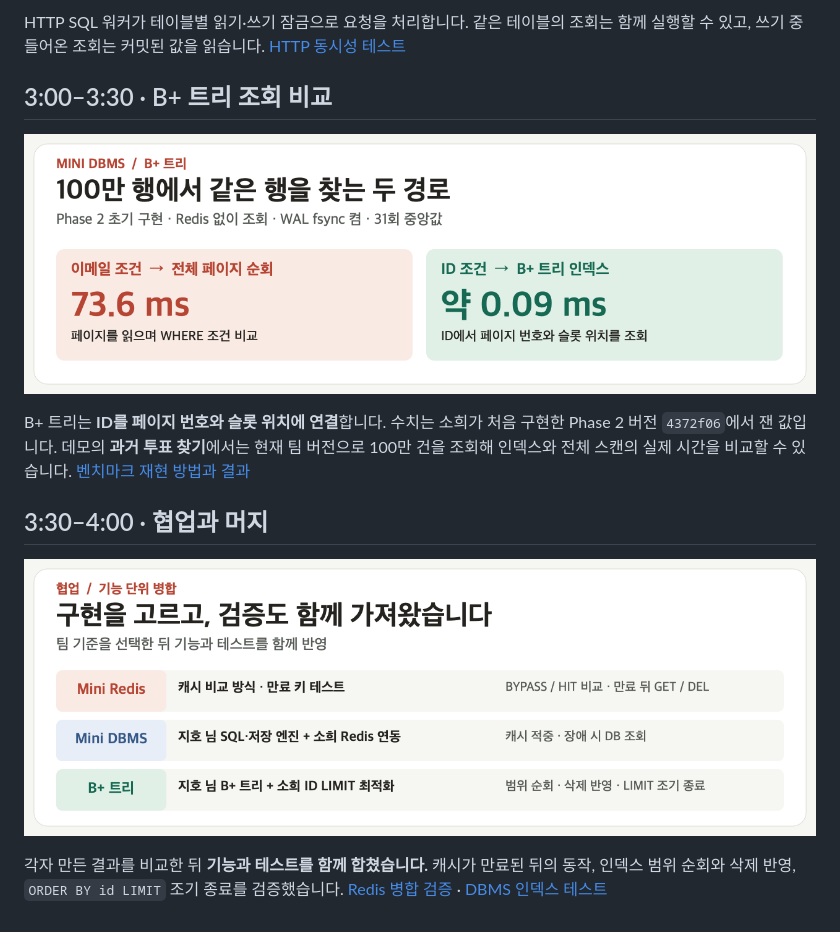
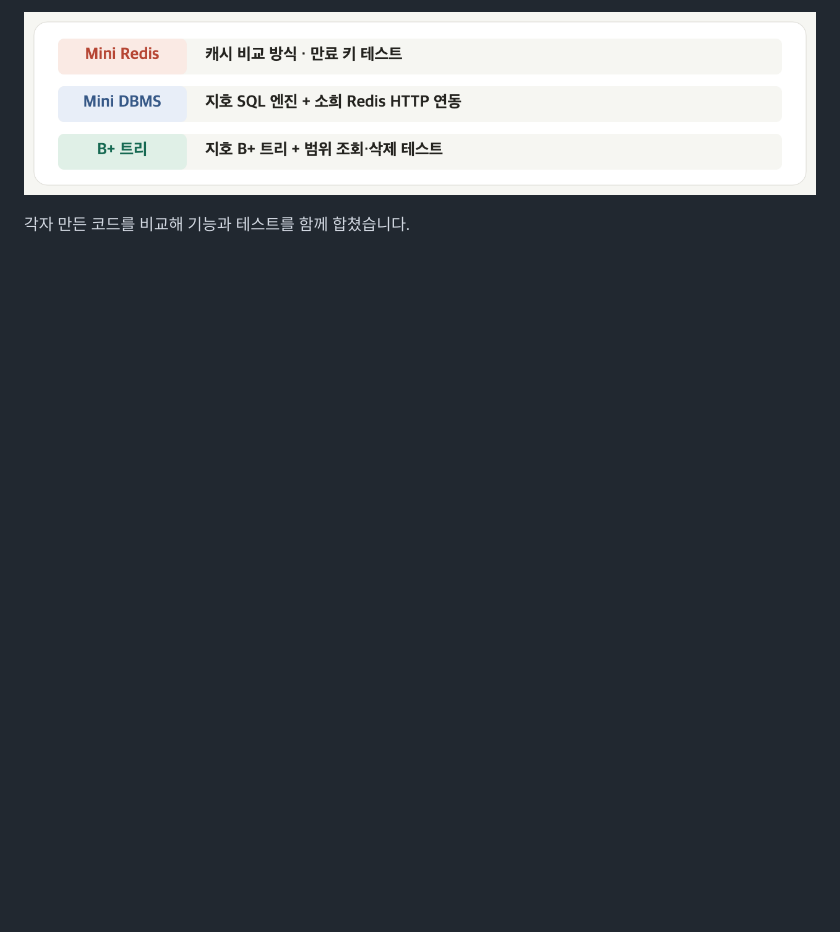
Before and after one commit to soheesgit/Mini-Redis, a Markdown page: README.md, the part around one of its changes. Rendered like a GitHub page; pictures changed too: docs/presentation/bplus-benchmark.png, docs/presentation/collaboration.png; blank space fills up the shorter version.

```diff
--- a/README.md
+++ b/README.md
@@ -38,14 +34,4 @@ SQL을 파싱하고 행을 **8KB 페이지**에 저장합니다. 변경 사항
 
-HTTP SQL 워커가 테이블별 읽기·쓰기 잠금으로 요청을 처리합니다. 같은 테이블의 조회는 함께 실행할 수 있고, 쓰기 중 들어온 조회는 커밋된 값을 읽습니다. [HTTP 동시성 테스트](mini-dbms/src/test/java/minidb/api/QueryServerTest.java)
+![팀 Redis의 캐시 비교와 만료 키 테스트, 지호의 SQL 엔진과 소희의 Redis 연동, B+ 트리의 범위 조회와 삭제 테스트](docs/presentation/collaboration.png)
 
-## 3:00–3:30 · B+ 트리 조회 비교
-
-![Phase 2 초기 구현의 100만 행 조회 비교. 이메일 전체 스캔은 73.6ms, ID B+ 트리 조회는 약 0.09ms. Redis 없이 같은 행을 조회해 비교했다.](docs/presentation/bplus-benchmark.png)
-
-B+ 트리는 **ID를 페이지 번호와 슬롯 위치에 연결**합니다. 수치는 소희가 처음 구현한 Phase 2 버전 `4372f06`에서 잰 값입니다. 데모의 **과거 투표 찾기**에서는 현재 팀 버전으로 100만 건을 조회해 인덱스와 전체 스캔의 실제 시간을 비교할 수 있습니다. [벤치마크 재현 방법과 결과](mini-dbms/README.md#100만-행-벤치마크)
-
-## 3:30–4:00 · 협업과 머지
-
-![기능 단위 병합. 팀 Redis에 캐시 비교 방식과 만료 키 테스트를 반영했다. 지호의 SQL 엔진에 소희의 Redis HTTP 연동을 붙였고, 지호의 B+ 트리에 소희의 ID LIMIT 최적화를 반영했다.](docs/presentation/collaboration.png)
-
-각자 만든 결과를 비교한 뒤 **기능과 테스트를 함께 합쳤습니다.** 캐시가 만료된 뒤의 동작, 인덱스 범위 순회와 삭제 반영, `ORDER BY id LIMIT` 조기 종료를 검증했습니다. [Redis 병합 검증](mini-redis/검증결과.md) · [DBMS 인덱스 테스트](mini-dbms/src/test/java/minidb/engine/IndexIntegrationTest.java)
+각자 만든 코드를 비교해 기능과 테스트를 함께 합쳤습니다.
```
Also changed, not shown: other parts of README.md (+13 -17 lines), docs/presentation/dbms-concurrency.png, docs/presentation/redis-benchmark.png.
